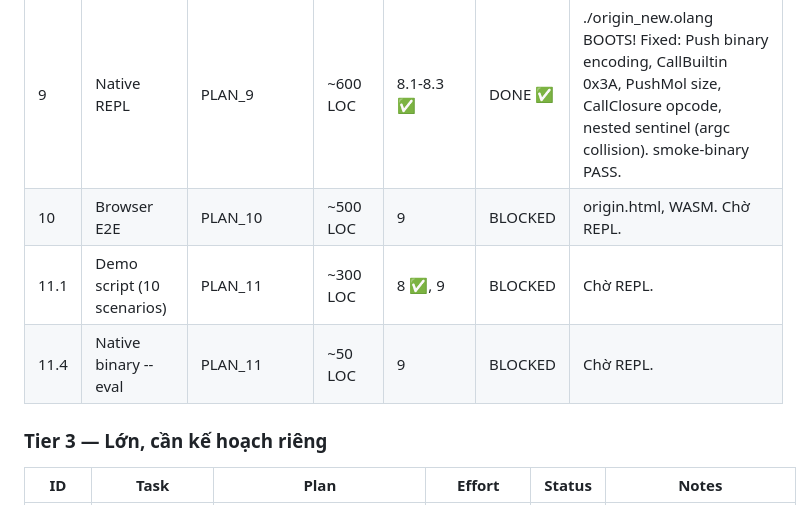
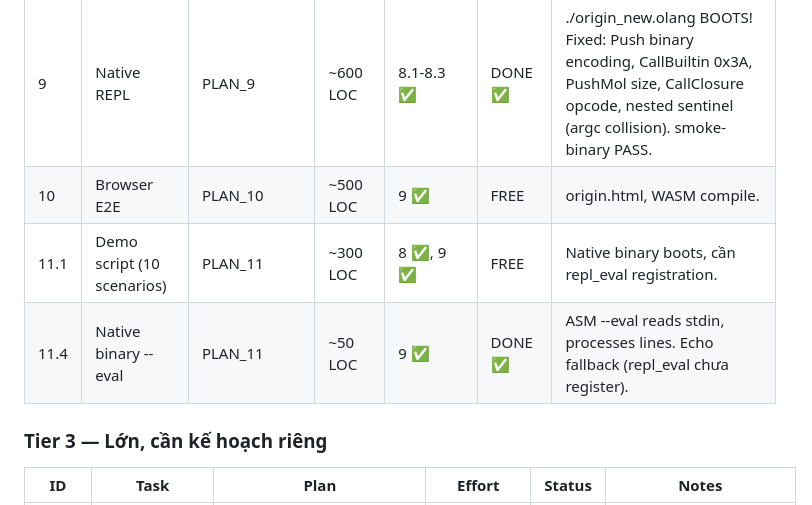
Before and after one commit to goldlotus1810/Origin, a Markdown page: TASKBOARD.md, the part around the change. GitHub-like rendering.

Commit message:
TASKBOARD: 11.4 DONE, 10 + 11.1 unblocked (Task 9 DONE)
11.4: Native --eval mode exists in ASM VM. Reads stdin, processes
lines via repl_eval (falls back to echo if not registered yet).
10, 11.1: Unblocked now that native binary boots.

Co-Authored-By: Claude Opus 4.6 (1M context) <noreply@anthropic.com>

```diff
--- a/TASKBOARD.md
+++ b/TASKBOARD.md
@@ -318,9 +318,9 @@ DoD:     make verify → ALL PASS
 | P2.4 | Agent behavior (.ol) | PLAN_PHASE2 | ~300 LOC | P2.0 ✅ | DONE ✅ | response 100 + leo 41 + chief 36 + worker 42 + gate 51 LOC. |
 | P2.5 | E2E integration test | PLAN_PHASE2 | ~50 LOC | P2.2-4 ✅ | DONE ✅ | t19_olang_pipeline_e2e.rs: 5/5 pass. NLP + arithmetic + function + crisis + multi-turn. |
 | 9 | Native REPL | PLAN_9 | ~600 LOC | 8.1-8.3 ✅ | DONE ✅ | ./origin_new.olang BOOTS! Fixed: Push binary encoding, CallBuiltin 0x3A, PushMol size, CallClosure opcode, nested sentinel (argc collision). smoke-binary PASS. |
-| 10 | Browser E2E | PLAN_10 | ~500 LOC | 9 | BLOCKED | origin.html, WASM. Chờ REPL. |
-| 11.1 | Demo script (10 scenarios) | PLAN_11 | ~300 LOC | 8 ✅, 9 | BLOCKED | Chờ REPL. |
-| 11.4 | Native binary --eval | PLAN_11 | ~50 LOC | 9 | BLOCKED | Chờ REPL. |
+| 10 | Browser E2E | PLAN_10 | ~500 LOC | 9 ✅ | FREE | origin.html, WASM compile. |
+| 11.1 | Demo script (10 scenarios) | PLAN_11 | ~300 LOC | 8 ✅, 9 ✅ | FREE | Native binary boots, cần repl_eval registration. |
+| 11.4 | Native binary --eval | PLAN_11 | ~50 LOC | 9 ✅ | DONE ✅ | ASM --eval reads stdin, processes lines. Echo fallback (repl_eval chưa register). |
 
 ### Tier 3 — Lớn, cần kế hoạch riêng
 
```
